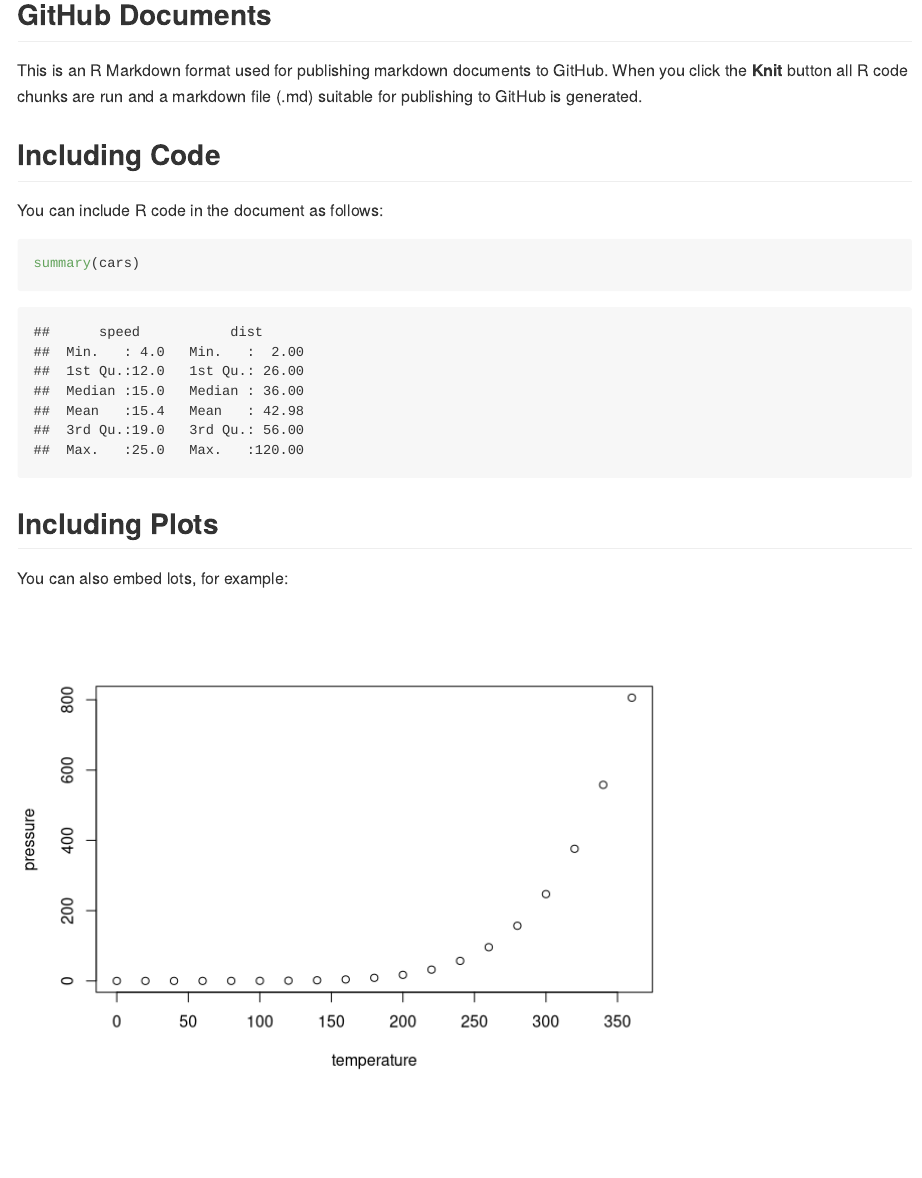
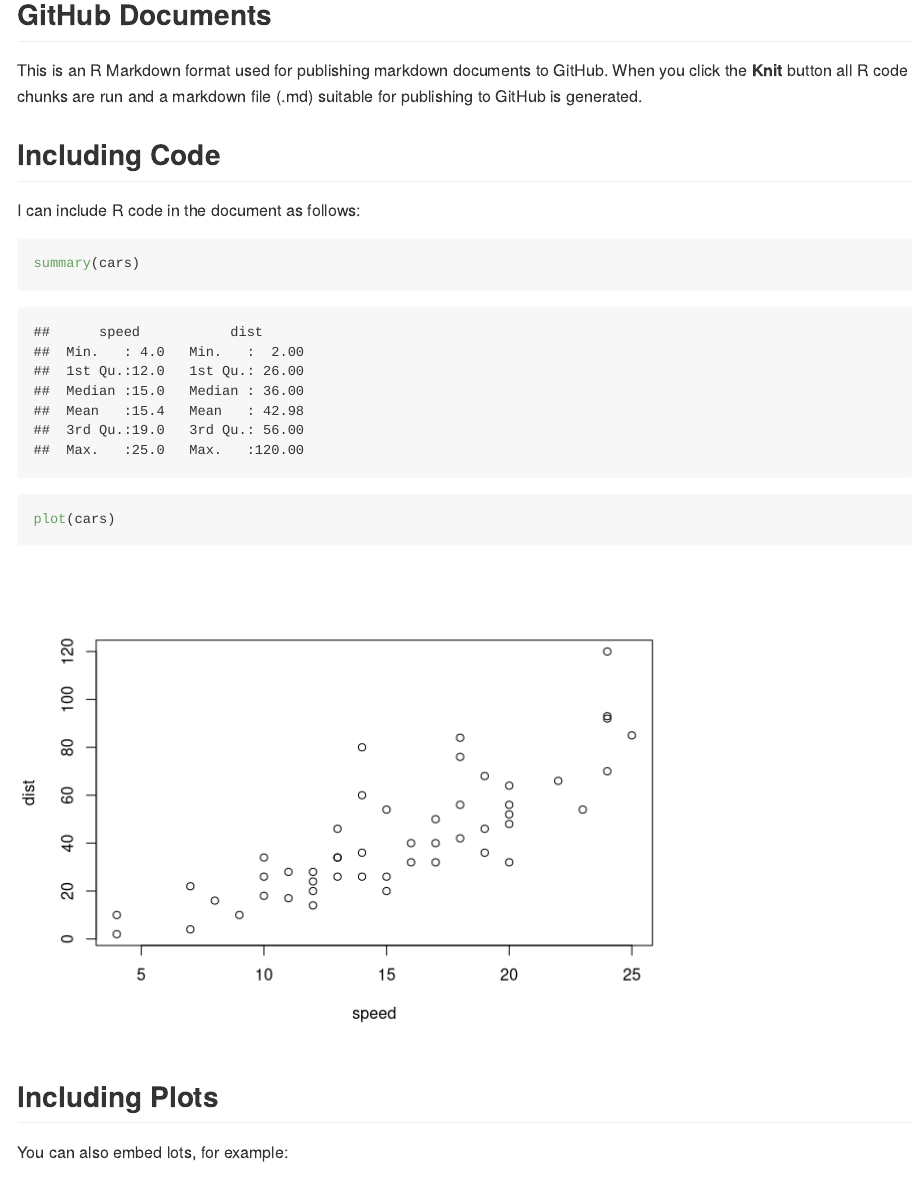
Before and after one commit to jmahowald/helloworldR, an R Markdown document (sampledoc.Rmd): the page in a window 1100 px wide, from 120 px down. Rendered offline with R 4.5, knitr and Pandoc, with nearby package versions.

Commit message:
this is genius

````diff
--- a/sampledoc.Rmd
+++ b/sampledoc.Rmd
@@ -13,11 +13,16 @@ This is an R Markdown format used for publishing markdown documents to GitHub. W
 
 ## Including Code
 
-You can include R code in the document as follows:
+I can include R code in the document as follows:
 
 ```{r cars}
 summary(cars)
 ```
+
+```{r cars}
+plot(cars)
+```
+
 
 ## Including Plots
 
````
